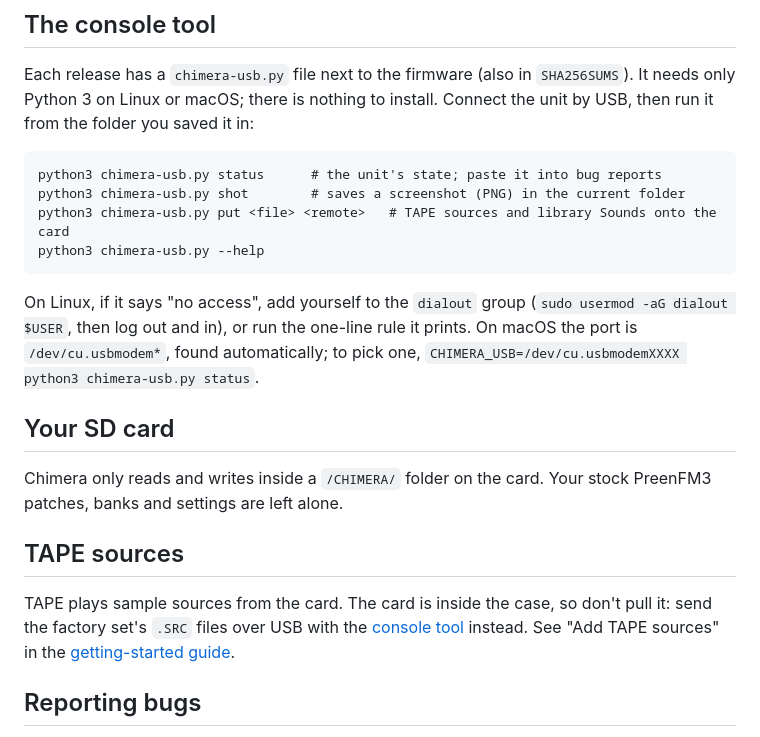
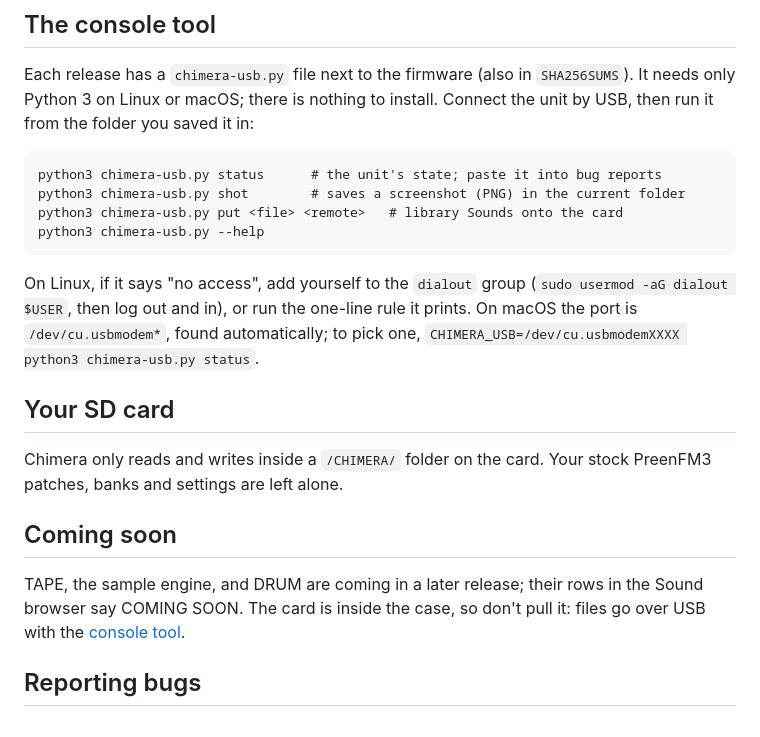
Before and after one commit to joegiralt/chimera-releases, a Markdown page: README.md, the part around the change. Rendered like a GitHub page.

Commit message:
TAPE is coming soon: no TAPE row, sources or machines promised

````diff
--- a/README.md
+++ b/README.md
@@ -76,7 +76,7 @@ Each release has a `chimera-usb.py` file next to the firmware (also in `SHA256SU
 ```
 python3 chimera-usb.py status      # the unit's state; paste it into bug reports
 python3 chimera-usb.py shot        # saves a screenshot (PNG) in the current folder
-python3 chimera-usb.py put <file> <remote>   # TAPE sources and library Sounds onto the card
+python3 chimera-usb.py put <file> <remote>   # library Sounds onto the card
 python3 chimera-usb.py --help
 ```
 
@@ -86,9 +86,9 @@ On Linux, if it says "no access", add yourself to the `dialout` group (`sudo use
 
 Chimera only reads and writes inside a `/CHIMERA/` folder on the card. Your stock PreenFM3 patches, banks and settings are left alone.
 
-## TAPE sources
+## Coming soon
 
-TAPE plays sample sources from the card. The card is inside the case, so don't pull it: send the factory set's `.SRC` files over USB with the [console tool](#the-console-tool) instead. See "Add TAPE sources" in the [getting-started guide](GETTING-STARTED.md#how-do-i).
+TAPE, the sample engine, and DRUM are coming in a later release; their rows in the Sound browser say COMING SOON. The card is inside the case, so don't pull it: files go over USB with the [console tool](#the-console-tool).
 
 ## Reporting bugs
 
````
Also changed, not shown: GETTING-STARTED.md (+4 -11 lines).
